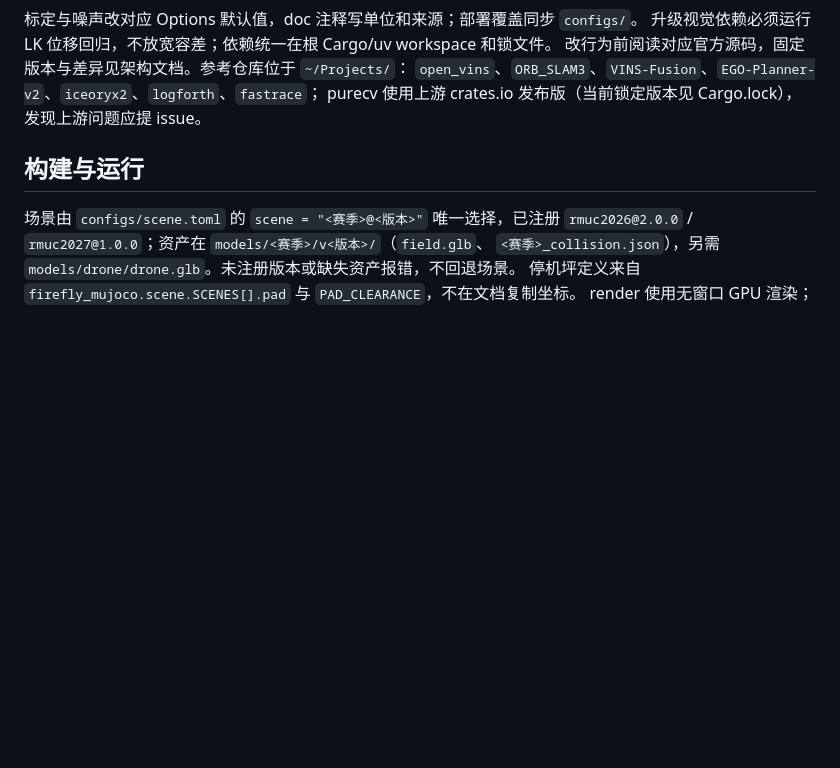
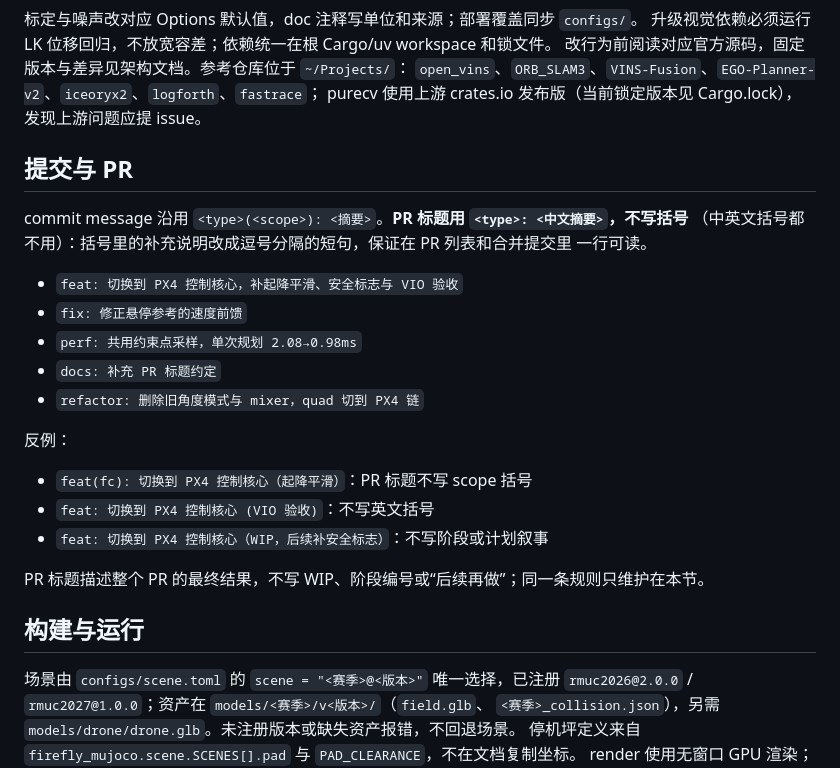
Before and after one commit to 3SE-Competitive-Robotics-Team/firefly, a Markdown page: docs/development.md, the part around the change. Rendered like a GitHub page; blank space fills up the shorter version.

Commit message:
docs: 补充 PR 标题约定
PR 标题统一为 <type>: <中文摘要>，不写括号；补充正反例。

```diff
--- a/docs/development.md
+++ b/docs/development.md
@@ -85,6 +85,26 @@ Bevy 日志接线参考 [quad](../apps/quad/src/main.rs)。示例调用公共实
 改行为前阅读对应官方源码，固定版本与差异见架构文档。参考仓库位于 `~/Projects/`：
 `open_vins`、`ORB_SLAM3`、`VINS-Fusion`、`EGO-Planner-v2`、`iceoryx2`、`logforth`、`fastrace`；
 purecv 使用上游 crates.io 发布版（当前锁定版本见 Cargo.lock），发现上游问题应提 issue。
+
+## 提交与 PR
+
+commit message 沿用 `<type>(<scope>): <摘要>`。**PR 标题用 `<type>: <中文摘要>`，不写括号**
+（中英文括号都不用）：括号里的补充说明改成逗号分隔的短句，保证在 PR 列表和合并提交里
+一行可读。
+
+- `feat: 切换到 PX4 控制核心，补起降平滑、安全标志与 VIO 验收`
+- `fix: 修正悬停参考的速度前馈`
+- `perf: 共用约束点采样，单次规划 2.08→0.98ms`
+- `docs: 补充 PR 标题约定`
+- `refactor: 删除旧角度模式与 mixer，quad 切到 PX4 链`
+
+反例：
+
+- `feat(fc): 切换到 PX4 控制核心（起降平滑）`：PR 标题不写 scope 括号
+- `feat: 切换到 PX4 控制核心 (VIO 验收)`：不写英文括号
+- `feat: 切换到 PX4 控制核心（WIP，后续补安全标志）`：不写阶段或计划叙事
+
+PR 标题描述整个 PR 的最终结果，不写 WIP、阶段编号或“后续再做”；同一条规则只维护在本节。
 
 <a id="run"></a>
 
```
